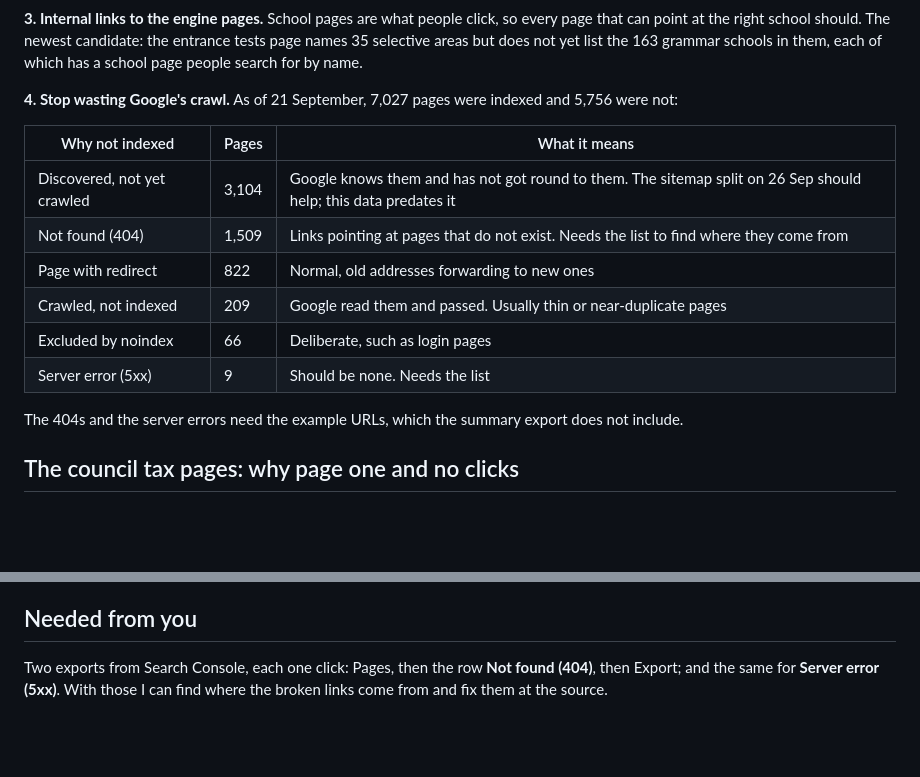
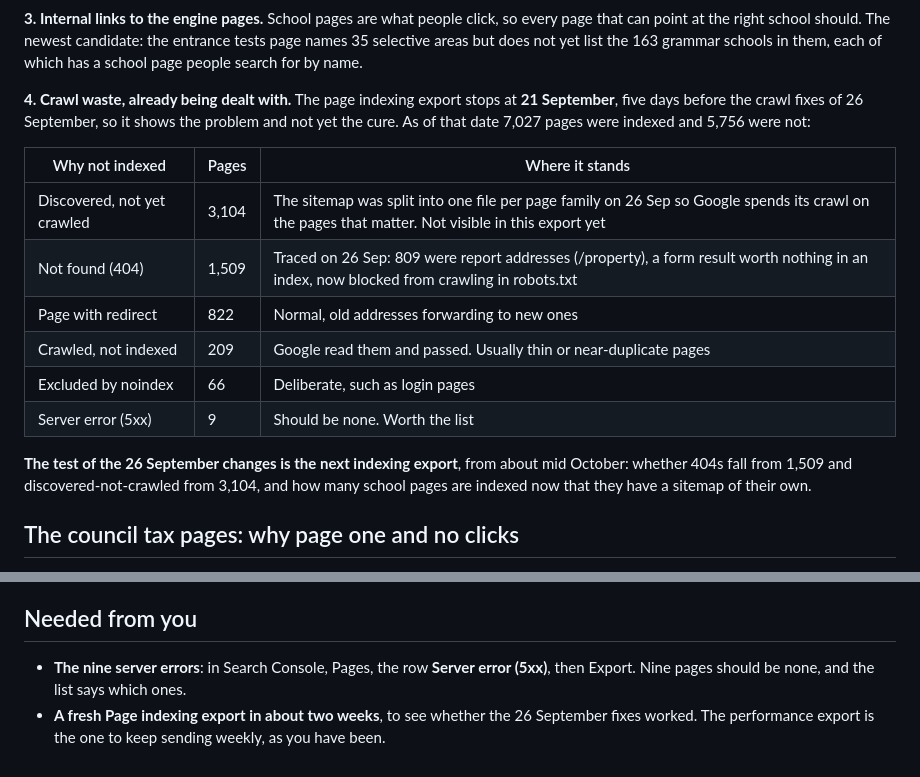
Before and after one commit to mrngmkmichael-cell/propertyvalue, a Markdown page: docs/seo-2026-10-05.md, 2 parts joined by grey strips. GitHub-like rendering; blank space fills up the shorter version.

Commit message:
The indexing export predates the 26 September fixes, and says so
Co-Authored-By: Claude Opus 5.5 <noreply@anthropic.com>

```diff
--- a/docs/seo-2026-10-05.md
+++ b/docs/seo-2026-10-05.md
@@ -87,20 +87,24 @@ The newest candidate: the entrance tests page names 35 selective areas
 but does not yet list the 163 grammar schools in them, each of which
 has a school page people search for by name.
 
-**4. Stop wasting Google's crawl.** As of 21 September, 7,027 pages were
-indexed and 5,756 were not:
+**4. Crawl waste, already being dealt with.** The page indexing export
+stops at **21 September**, five days before the crawl fixes of 26
+September, so it shows the problem and not yet the cure. As of that
+date 7,027 pages were indexed and 5,756 were not:
 
-| Why not indexed | Pages | What it means |
+| Why not indexed | Pages | Where it stands |
 |---|---|---|
-| Discovered, not yet crawled | 3,104 | Google knows them and has not got round to them. The sitemap split on 26 Sep should help; this data predates it |
-| Not found (404) | 1,509 | Links pointing at pages that do not exist. Needs the list to find where they come from |
+| Discovered, not yet crawled | 3,104 | The sitemap was split into one file per page family on 26 Sep so Google spends its crawl on the pages that matter. Not visible in this export yet |
+| Not found (404) | 1,509 | Traced on 26 Sep: 809 were report addresses (/property), a form result worth nothing in an index, now blocked from crawling in robots.txt |
 | Page with redirect | 822 | Normal, old addresses forwarding to new ones |
 | Crawled, not indexed | 209 | Google read them and passed. Usually thin or near-duplicate pages |
 | Excluded by noindex | 66 | Deliberate, such as login pages |
-| Server error (5xx) | 9 | Should be none. Needs the list |
+| Server error (5xx) | 9 | Should be none. Worth the list |
 
-The 404s and the server errors need the example URLs, which the summary
-export does not include.
+**The test of the 26 September changes is the next indexing export**,
+from about mid October: whether 404s fall from 1,509 and
+discovered-not-crawled from 3,104, and how many school pages are
+indexed now that they have a sitemap of their own.
 
 ## The council tax pages: why page one and no clicks
 
@@ -140,7 +144,9 @@ Both families sit around position 37. Two specific openings:
 
 ## Needed from you
 
-Two exports from Search Console, each one click: Pages, then the row
-**Not found (404)**, then Export; and the same for **Server error (5xx)**.
-With those I can find where the broken links come from and fix them at
-the source.
+- **The nine server errors**: in Search Console, Pages, the row
+  **Server error (5xx)**, then Export. Nine pages should be none, and the
+  list says which ones.
+- **A fresh Page indexing export in about two weeks**, to see whether the
+  26 September fixes worked. The performance export is the one to keep
+  sending weekly, as you have been.
```
